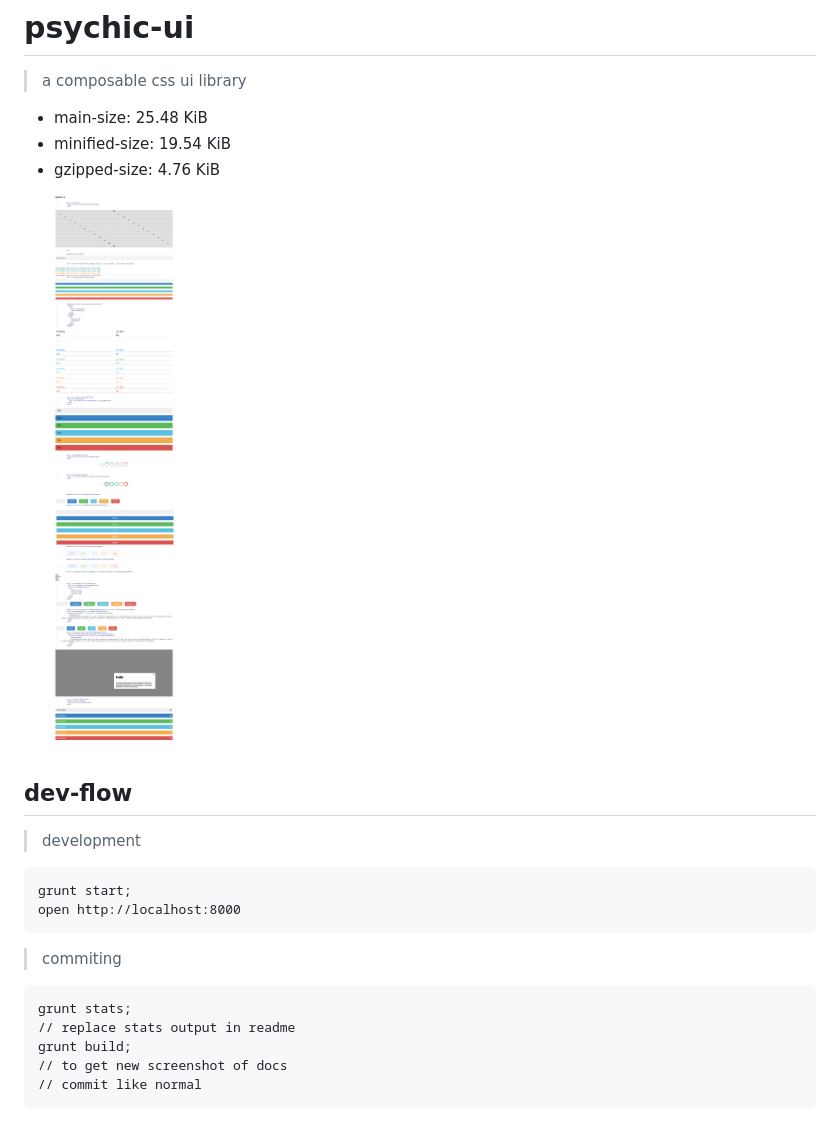
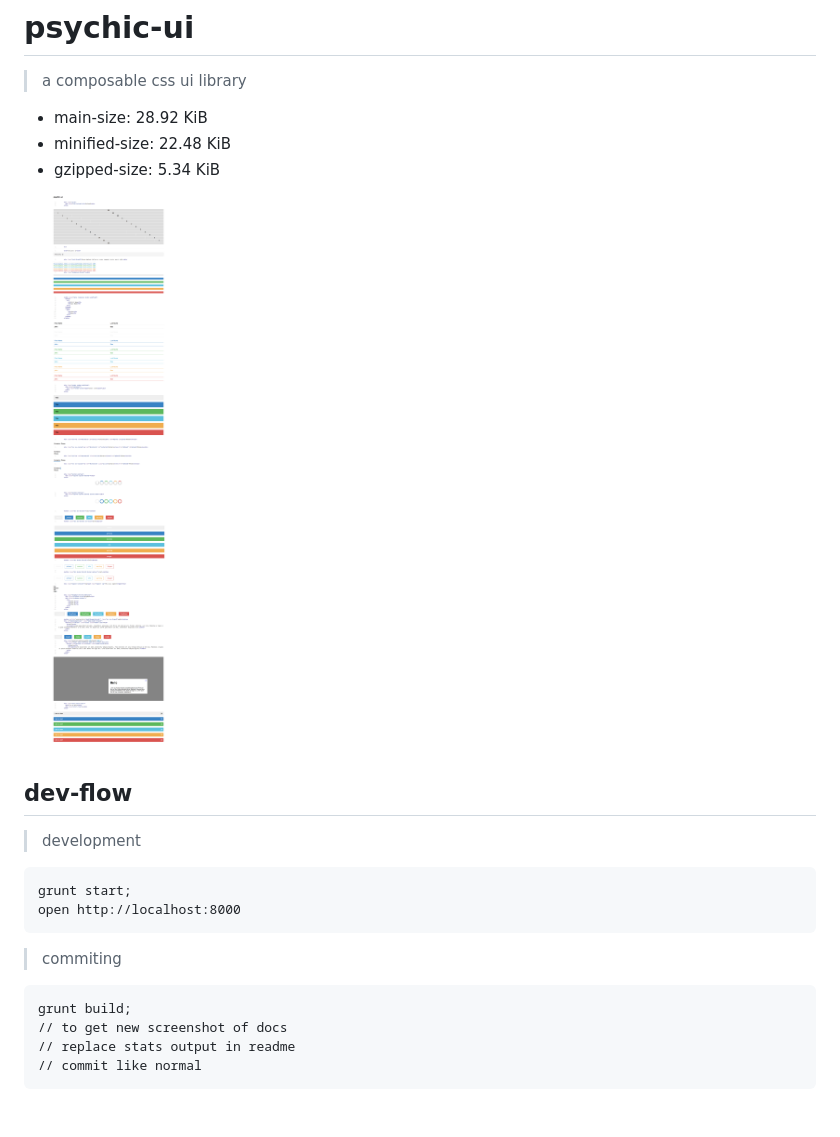
Before and after one commit to gabrielcsapo/psychic.css, a Markdown page: README.md, the part around the change. Rendered like a GitHub page; pictures changed too: examples/assets/doc.png.

````diff
--- a/README.md
+++ b/README.md
@@ -1,9 +1,9 @@
 # psychic-ui
 
 > a composable css ui library
-- main-size: 25.48 KiB
-- minified-size: 19.54 KiB
-- gzipped-size: 4.76 KiB
+- main-size: 28.92 KiB
+- minified-size: 22.48 KiB
+- gzipped-size: 5.34 KiB
 
 ![Doc Page](examples/assets/doc.png)
 
@@ -19,9 +19,8 @@ open http://localhost:8000
 > commiting
 
 ```
-grunt stats;
-// replace stats output in readme
 grunt build;
 // to get new screenshot of docs
+// replace stats output in readme
 // commit like normal
 ```
````
Also changed, not shown: 10 other files.
